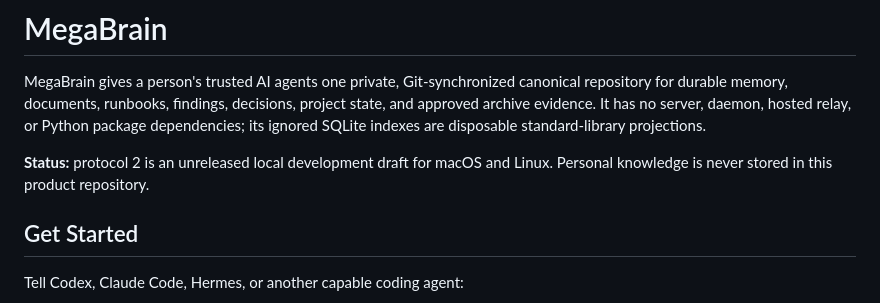
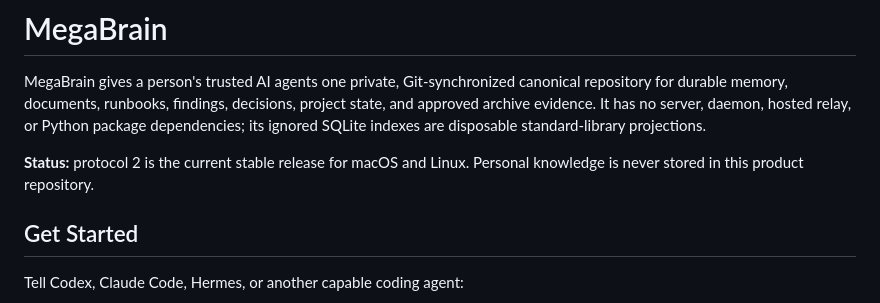
Before and after one commit to rbressane/megabrain, a Markdown page: README.md, the part around the change. Rendered like a GitHub page.

Commit message:
release: finalize v2.0.0 notes

```diff
--- a/README.md
+++ b/README.md
@@ -2,7 +2,7 @@
 
 MegaBrain gives a person's trusted AI agents one private, Git-synchronized canonical repository for durable memory, documents, runbooks, findings, decisions, project state, and approved archive evidence. It has no server, daemon, hosted relay, or Python package dependencies; its ignored SQLite indexes are disposable standard-library projections.
 
-**Status:** protocol 2 is an unreleased local development draft for macOS and Linux. Personal knowledge is never stored in this product repository.
+**Status:** protocol 2 is the current stable release for macOS and Linux. Personal knowledge is never stored in this product repository.
 
 ## Get Started
 
```
Also changed, not shown: docs/canonical-architecture.md (+1 -1 lines), docs/release-notes-2.0.0.md (renamed from docs/release-notes-2.0.0-draft.md, +9 -9 lines).
